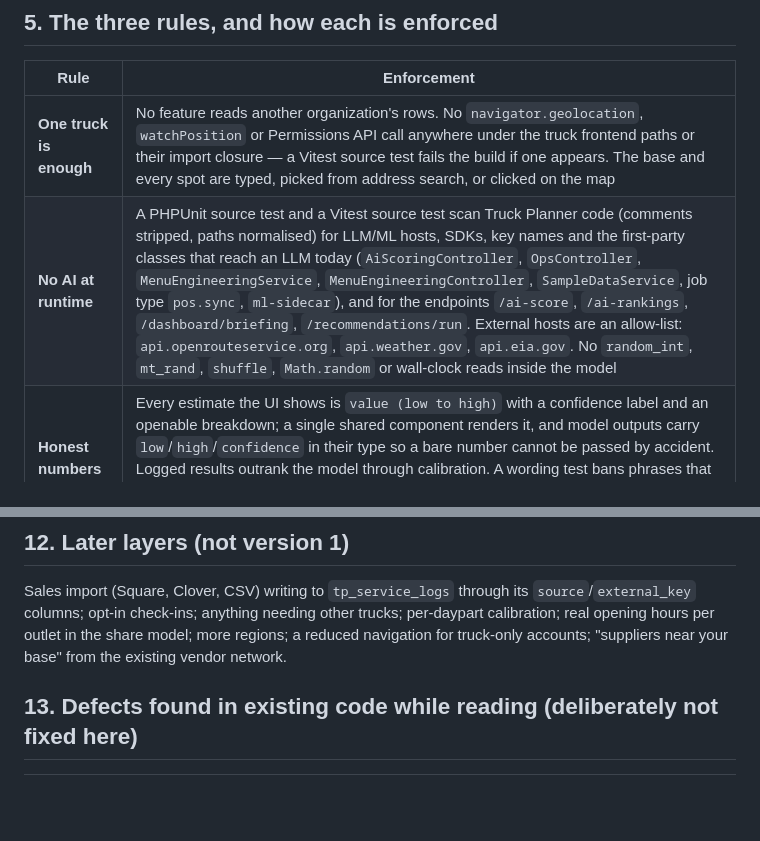
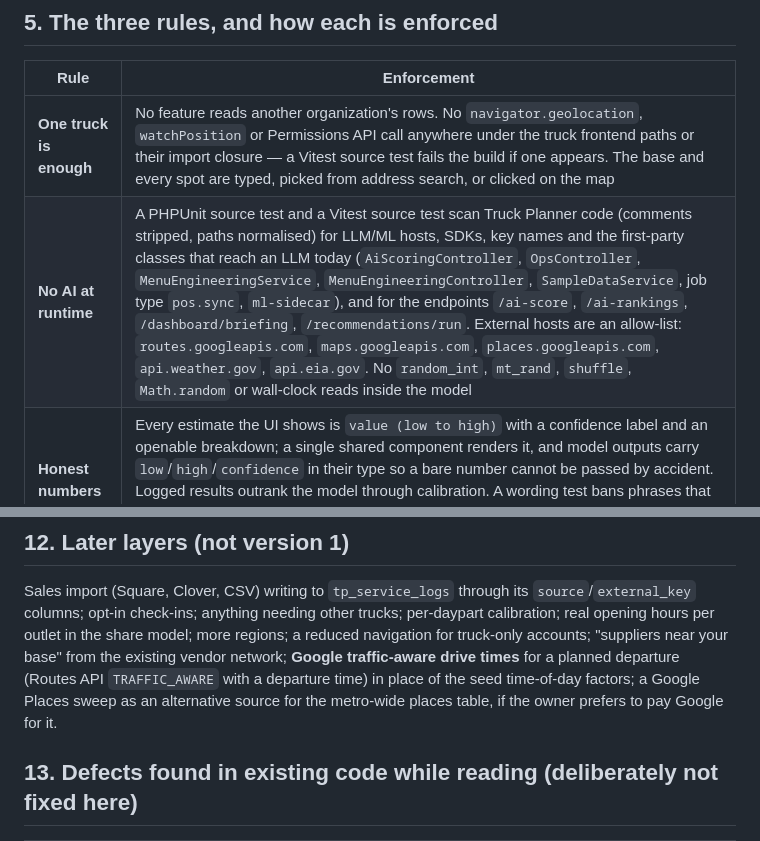
Before and after one commit to usaproduce/smappen, a Markdown page: docs/truck-planner/DECISIONS.md, 2 parts joined by grey strips. GitHub-like rendering; blank space fills up the shorter version.

```diff
--- a/docs/truck-planner/DECISIONS.md
+++ b/docs/truck-planner/DECISIONS.md
@@ -68,7 +100,7 @@ Truck Planner code never lives in `src/PrivateData`, `src/MarketData` or `src/Sh
 | Rule | Enforcement |
 |---|---|
 | **One truck is enough** | No feature reads another organization's rows. No `navigator.geolocation`, `watchPosition` or Permissions API call anywhere under the truck frontend paths or their import closure — a Vitest source test fails the build if one appears. The base and every spot are typed, picked from address search, or clicked on the map |
-| **No AI at runtime** | A PHPUnit source test and a Vitest source test scan Truck Planner code (comments stripped, paths normalised) for LLM/ML hosts, SDKs, key names and the first-party classes that reach an LLM today (`AiScoringController`, `OpsController`, `MenuEngineeringService`, `MenuEngineeringController`, `SampleDataService`, job type `pos.sync`, `ml-sidecar`), and for the endpoints `/ai-score`, `/ai-rankings`, `/dashboard/briefing`, `/recommendations/run`. External hosts are an allow-list: `api.openrouteservice.org`, `api.weather.gov`, `api.eia.gov`. No `random_int`, `mt_rand`, `shuffle`, `Math.random` or wall-clock reads inside the model |
+| **No AI at runtime** | A PHPUnit source test and a Vitest source test scan Truck Planner code (comments stripped, paths normalised) for LLM/ML hosts, SDKs, key names and the first-party classes that reach an LLM today (`AiScoringController`, `OpsController`, `MenuEngineeringService`, `MenuEngineeringController`, `SampleDataService`, job type `pos.sync`, `ml-sidecar`), and for the endpoints `/ai-score`, `/ai-rankings`, `/dashboard/briefing`, `/recommendations/run`. External hosts are an allow-list: `routes.googleapis.com`, `maps.googleapis.com`, `places.googleapis.com`, `api.weather.gov`, `api.eia.gov`. No `random_int`, `mt_rand`, `shuffle`, `Math.random` or wall-clock reads inside the model |
 | **Honest numbers** | Every estimate the UI shows is `value (low to high)` with a confidence label and an openable breakdown; a single shared component renders it, and model outputs carry `low`/`high`/`confidence` in their type so a bare number cannot be passed by accident. Logged results outrank the model through calibration. A wording test bans phrases that assert legality ("legal", "permitted", "allowed to park", "approved"); every spot and scout screen carries the standing line that permission and local rules are the owner's to check |
 
 ## 6. Domain model (provisional field lists; `02_MODEL.md` and `04_BACKEND.md` finalise them)
@@ -212,7 +257,9 @@ Dates are `YYYY-MM-DD` civil dates in the truck's region time zone. Hour-of-week
 Sales import (Square, Clover, CSV) writing to `tp_service_logs` through its `source`/`external_key` columns;
 opt-in check-ins; anything needing other trucks; per-daypart calibration; real opening hours per outlet in the
 share model; more regions; a reduced navigation for truck-only accounts; "suppliers near your base" from the
-existing vendor network.
+existing vendor network; **Google traffic-aware drive times** for a planned departure (Routes API
+`TRAFFIC_AWARE` with a departure time) in place of the seed time-of-day factors; a Google Places sweep as an
+alternative source for the metro-wide places table, if the owner prefers to pay Google for it.
 
 ## 13. Defects found in existing code while reading (deliberately not fixed here)
 
```
Also changed, not shown: other parts of docs/truck-planner/DECISIONS.md (+59 -11 lines).
